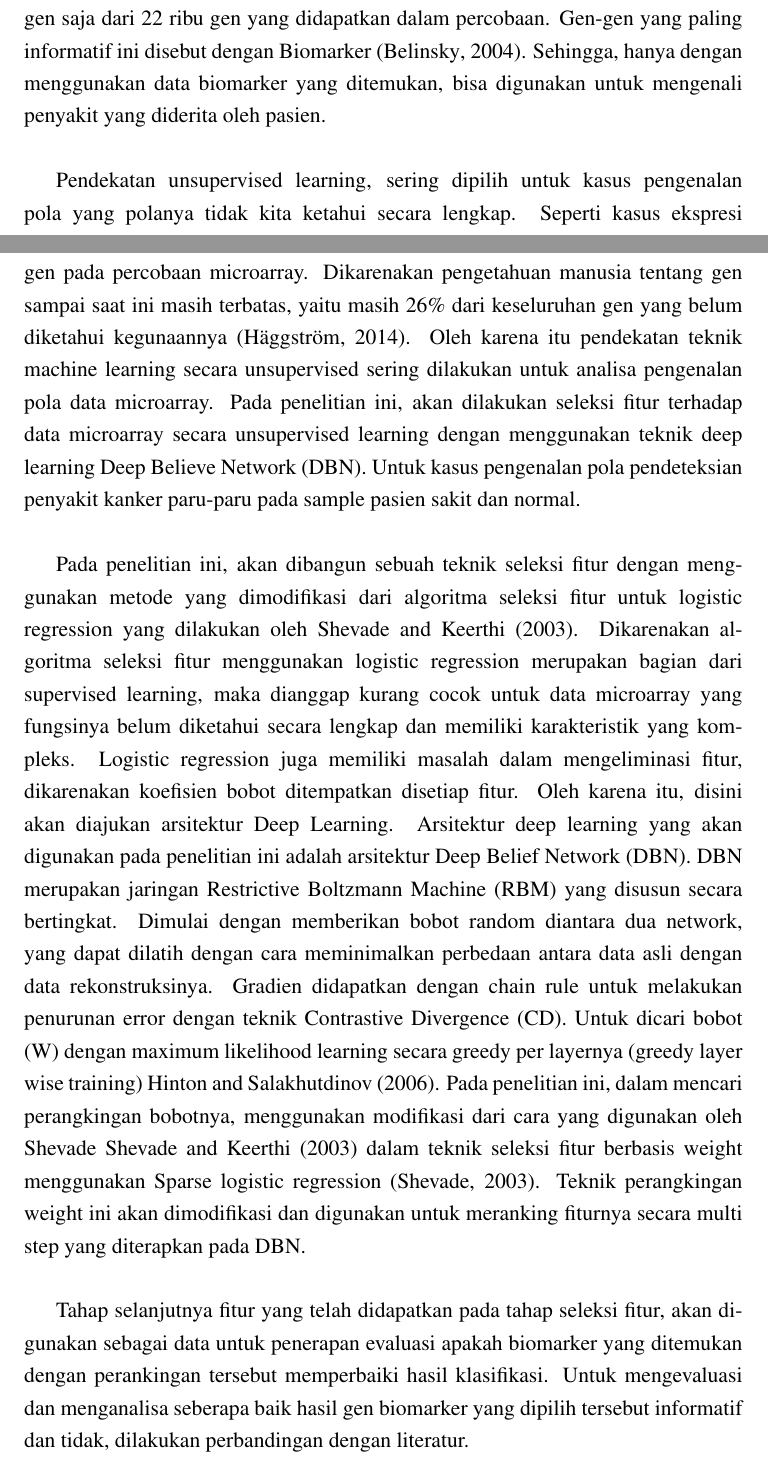
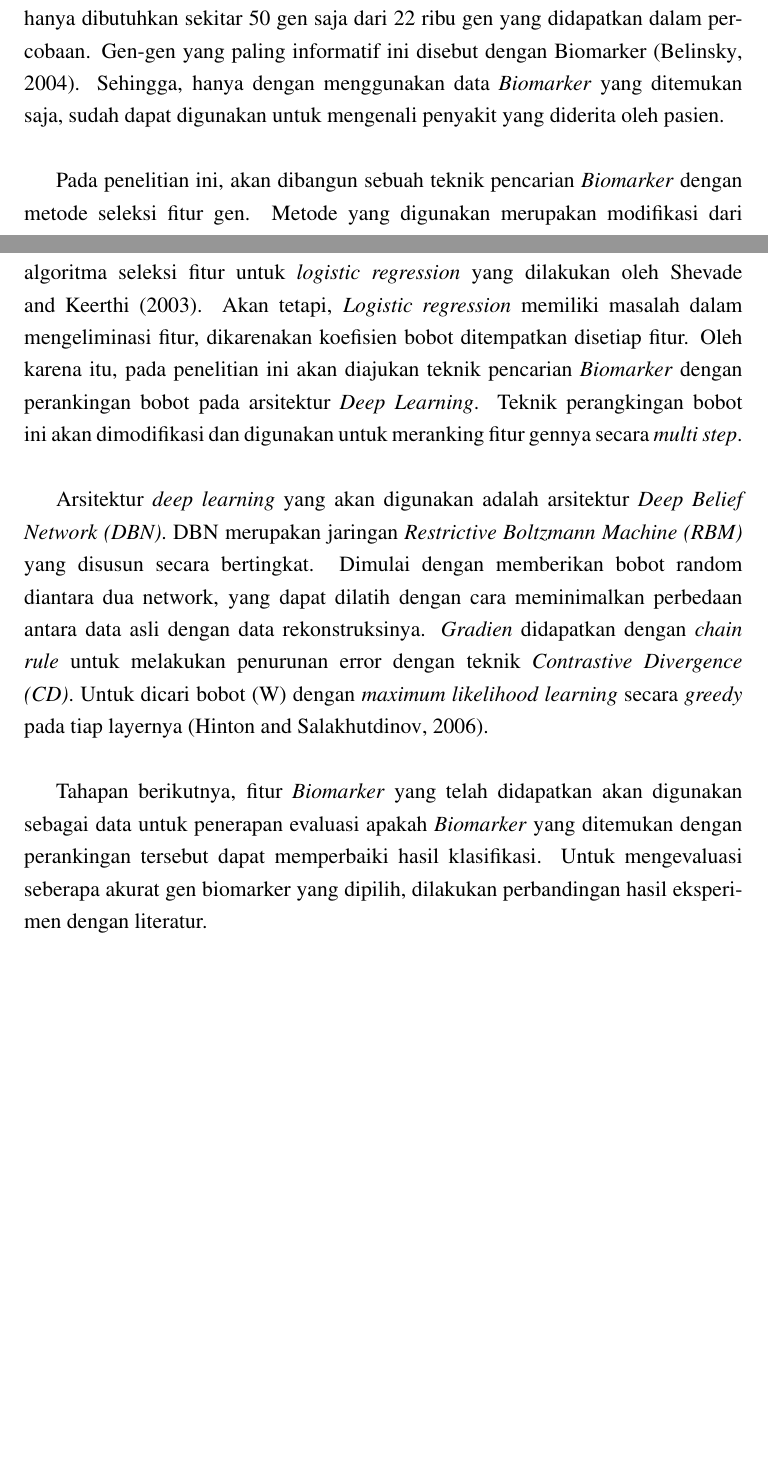
Before and after one commit to neimasilk/thesis_report, a LaTeX thesis (thesis.tex, which reads bab1.tex): two parts of pages 16 and 17 of 31, joined at a grey line, cut so that both start at the same text, the shorter picture padded with empty space. Compiled offline with pdfLaTeX.

Commit message:
perbaikan bab 1

```diff
--- a/bab1.tex
+++ b/bab1.tex
@@ -5,13 +5,13 @@
 %-----------------------------------------------------------------------------%
 \section{Latar Belakang}
 %-----------------------------------------------------------------------------%
-Salah satu kegunaan teknologi microarray adalah untuk menemukan dan mendeteksi penyakit yang berhubungan dengan masalah genetis yang salah satunya adalah penyakit kanker. Percobaan microarray dilakukan untuk mendapatkan profil gen yang diambil dari sel kanker pasien. Profil gen yang didapatkan dalam percobaan ini adalah dalam bentuk ekspresi gen. Data ekspresi gen pada percobaan \textit{microarray} memiliki ciri khas yaitu dimensi fitur gen yang jauh lebih besar dibandingkan dengan sampel pasien. Hal ini dikarenakan oleh mahalnya percobaan dan terbatasnya pasien yang diteliti. Masalah tersebut menyebabkan penerapan teknik-teknik pendeteksian penyakit dengan menggunakan data ekspresi gen tersebut memiliki tantangan tersendiri. Salah satu teknik yang diterapkan untuk tujuan pendeteksian tersebut adalah menggunakan teknik \textit{machine learning}. Yaitu teknik pembelajaran komputer untuk pengenalan pola. Dengan teknik ini, pola penyakit yang diinginkan untuk dideteksi didapat dari pengolahan data profil ekspresi gen pasien. Menurut penelitian \cite{yoon2006building} dan \cite{bandyopadhyay2014survey} tidak semua gen yang didapatkan dalam percobaan microarray tersebut adalah gen yang informatif, bahkan jumlah ekspresi gen yang informatif untuk kasus yang diinginkan misalnya untuk pengenalan sel kanker, sangat sedikit dibandingkan dengan keseluruhan ekspresi gen yang didapatkan dalam sebuah eksperimen \citep{bandyopadhyay2014survey}. Data ekspresi gen yang tidak informatif tersebut dapat mengurangi performa  proses pengenalan pola secara signifikan pada teknik \textit{machine learning} yang diterapkan. Akan tetapi, beberapa gen yang informatif berpengaruh secara signifikan terhadap pengenalan pola tersebut. Sebagai contoh, untuk mendiagnosa kanker paru-paru, hanya dibutuhkan sekitar 50 gen saja dari 22 ribu gen yang didapatkan dalam percobaan. Gen-gen yang paling informatif ini disebut dengan Biomarker \citep{belinsky2004gene}. Sehingga, hanya dengan menggunakan data biomarker yang ditemukan, bisa digunakan untuk mengenali penyakit yang diderita oleh pasien.\\
+Salah satu kegunaan teknologi \textit{microarray} adalah untuk menemukan dan mendeteksi penyakit yang berhubungan dengan masalah genetis. Contohnya adalah pendeteksian penyakit kanker. Percobaan \textit{microarray} dilakukan untuk mendapatkan profil gen yang diambil dari sel kanker pasien. Profil gen yang didapatkan dalam percobaan ini adalah dalam bentuk ekspresi gen. Data ekspresi gen pada percobaan \textit{microarray} memiliki ciri khas yaitu dimensi fitur gen yang jauh lebih besar dibandingkan dengan sampel pasien. Hal ini dikarenakan oleh mahalnya percobaan dan terbatasnya pasien yang diteliti. Masalah tersebut menyebabkan penerapan teknik-teknik pendeteksian penyakit dengan menggunakan data ekspresi gen tersebut lebih sulit dan memiliki tantangan tersendiri. Salah satu teknik yang diterapkan untuk tujuan pendeteksian tersebut adalah menggunakan teknik \textit{machine learning}. Yaitu teknik pembelajaran komputer untuk pengenalan pola. Dengan teknik ini, data profil ekspresi gen pasien digunakan sebagai data pembelajaran agar komputer bisa mengenali pola penyakit pasien. Akan tetapi, menurut penelitian \cite{yoon2006building} dan \cite{bandyopadhyay2014survey} tidak semua gen yang didapatkan dalam percobaan microarray tersebut adalah gen yang informatif, bahkan jumlah ekspresi gen yang informatif untuk kasus yang diinginkan misalnya untuk pengenalan sel kanker, sangat sedikit dibandingkan dengan keseluruhan ekspresi gen yang didapatkan dalam sebuah percobaan \citep{bandyopadhyay2014survey}. Data ekspresi gen yang tidak informatif tersebut dapat mengurangi performa  proses pengenalan pola secara signifikan pada teknik \textit{machine learning} yang diterapkan. Akan tetapi, beberapa gen yang informatif berpengaruh secara signifikan terhadap pengenalan pola tersebut. Sebagai contoh, untuk mendiagnosa kanker paru-paru, hanya dibutuhkan sekitar 50 gen saja dari 22 ribu gen yang didapatkan dalam percobaan. Gen-gen yang paling informatif ini disebut dengan Biomarker \citep{belinsky2004gene}. Sehingga, hanya dengan menggunakan data \textit{Biomarker} yang ditemukan saja, sudah dapat digunakan untuk mengenali penyakit yang diderita oleh pasien.\\
 
-Pendekatan unsupervised learning, sering dipilih untuk kasus pengenalan pola yang polanya tidak kita ketahui secara lengkap. Seperti kasus ekspresi gen pada percobaan microarray. Dikarenakan pengetahuan manusia tentang gen sampai saat ini masih terbatas, yaitu masih 26\% dari keseluruhan gen yang belum diketahui kegunaannya \citep{haggstrom2014diagram}. Oleh karena itu pendekatan teknik machine learning secara unsupervised sering dilakukan untuk analisa pengenalan pola data microarray. Pada penelitian ini, akan dilakukan seleksi fitur terhadap data microarray secara unsupervised learning dengan menggunakan teknik deep learning Deep Believe Network (DBN). Untuk kasus pengenalan pola pendeteksian penyakit kanker paru-paru pada sample pasien sakit dan normal. \\
+Pada penelitian ini, akan dibangun sebuah teknik pencarian \textit{Biomarker} dengan metode seleksi fitur gen. Metode yang digunakan merupakan modifikasi dari algoritma seleksi fitur untuk \textit{logistic regression} yang dilakukan oleh \cite{shevade2003simple}. Akan tetapi, \textit{Logistic regression} memiliki masalah dalam  mengeliminasi fitur, dikarenakan koefisien bobot ditempatkan disetiap fitur. Oleh karena itu, pada penelitian ini akan diajukan teknik pencarian \textit{Biomarker} dengan perankingan bobot pada arsitektur \textit{Deep Learning}. Teknik perangkingan bobot ini akan dimodifikasi dan digunakan untuk  meranking fitur gennya secara \textit{multi step}. \\
 
-Pada penelitian ini, akan dibangun sebuah teknik seleksi fitur dengan menggunakan metode yang dimodifikasi dari algoritma seleksi fitur untuk logistic regression yang dilakukan oleh \cite{shevade2003simple}. Dikarenakan algoritma seleksi fitur menggunakan logistic regression merupakan bagian dari supervised learning, maka dianggap kurang cocok untuk data microarray yang fungsinya belum diketahui secara lengkap dan memiliki karakteristik yang kompleks. Logistic regression juga memiliki masalah dalam  mengeliminasi fitur, dikarenakan koefisien bobot ditempatkan disetiap fitur. Oleh karena itu, disini akan diajukan arsitektur Deep Learning. Arsitektur deep learning yang akan digunakan pada penelitian ini adalah arsitektur Deep Belief Network (DBN). DBN merupakan jaringan Restrictive Boltzmann Machine (RBM) yang disusun secara bertingkat. Dimulai dengan memberikan bobot random diantara dua network, yang dapat dilatih dengan cara meminimalkan perbedaan antara data asli dengan data rekonstruksinya. Gradien didapatkan dengan chain rule untuk melakukan penurunan error dengan teknik Contrastive Divergence (CD). Untuk dicari bobot (W) dengan maximum likelihood learning  secara greedy per layernya (greedy layer wise training) \cite{hinton2006reducing}. Pada penelitian ini, dalam mencari perangkingan bobotnya, menggunakan modifikasi dari cara yang digunakan oleh Shevade \cite{shevade2003simple} dalam teknik seleksi fitur berbasis weight menggunakan Sparse logistic regression (Shevade, 2003). Teknik perangkingan weight ini akan dimodifikasi dan digunakan untuk  meranking fiturnya secara multi step yang diterapkan pada DBN. \\
+Arsitektur \textit{deep learning} yang akan digunakan adalah arsitektur \textit{Deep Belief Network (DBN)}. DBN merupakan jaringan \textit{Restrictive Boltzmann Machine (RBM)} yang disusun secara bertingkat. Dimulai dengan memberikan bobot random diantara dua network, yang dapat dilatih dengan cara meminimalkan perbedaan antara data asli dengan data rekonstruksinya. \textit{Gradien} didapatkan dengan \textit{chain rule} untuk melakukan penurunan error dengan teknik \textit{Contrastive Divergence (CD)}. Untuk dicari bobot (W) dengan \textit{maximum likelihood learning}  secara \textit{greedy} pada tiap layernya \citep{hinton2006reducing}. \\
 
-Tahap selanjutnya fitur yang telah didapatkan pada tahap seleksi fitur, akan digunakan sebagai data untuk penerapan evaluasi apakah biomarker yang ditemukan dengan perankingan tersebut memperbaiki hasil klasifikasi. Untuk mengevaluasi dan menganalisa seberapa baik hasil gen biomarker yang dipilih tersebut informatif dan tidak, dilakukan perbandingan dengan literatur. \\
+Tahapan berikutnya, fitur \textit{Biomarker} yang telah didapatkan akan digunakan sebagai data untuk penerapan evaluasi apakah \textit{Biomarker} yang ditemukan dengan perankingan tersebut dapat memperbaiki hasil klasifikasi. Untuk mengevaluasi seberapa akurat gen biomarker yang dipilih, dilakukan perbandingan hasil eksperimen dengan literatur. \\
 
 
 
```
Also changed, not shown: thesis.pdf, 1 other file.
